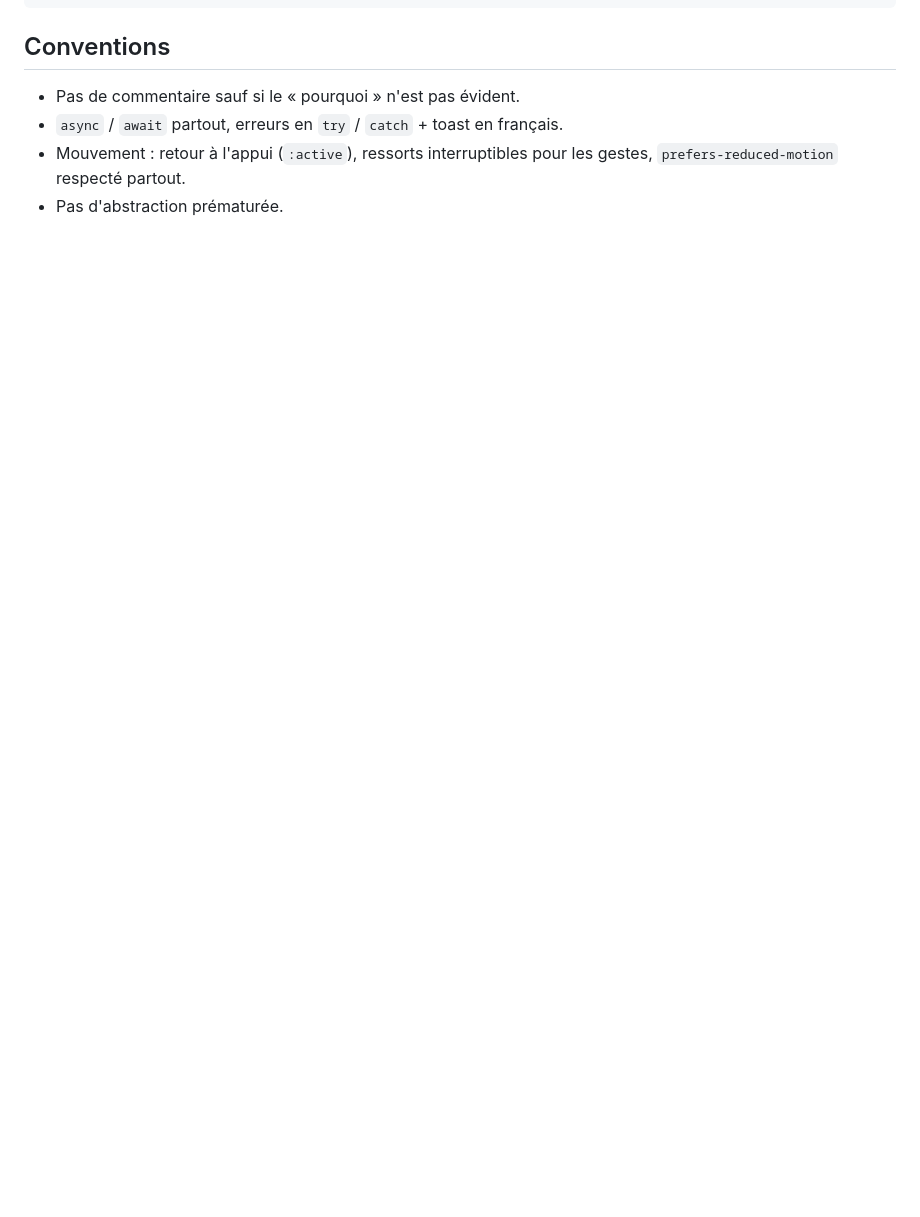
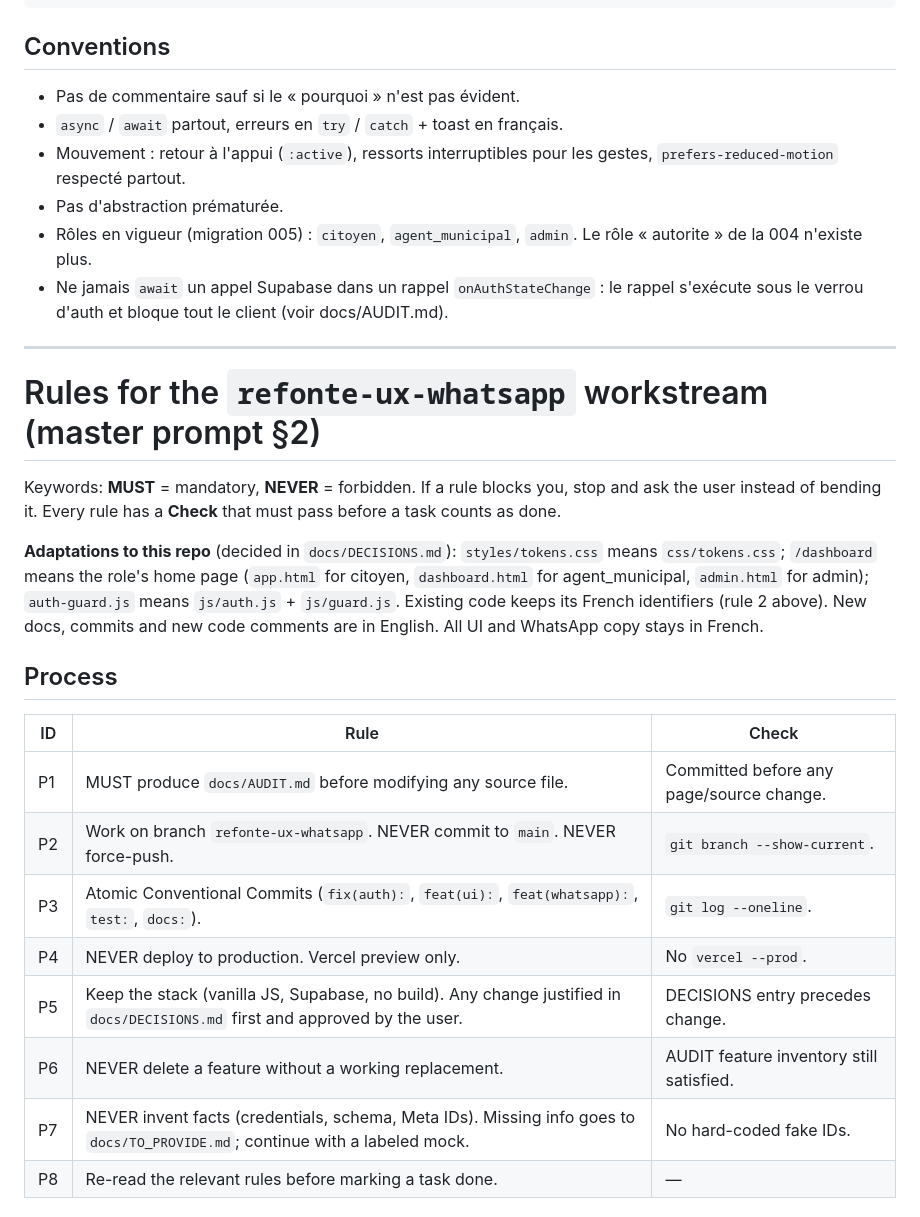
Before and after one commit to falilouthiane28-cloud/projet-debrisat, a Markdown page: CLAUDE.md, the part around one of its changes. GitHub-like rendering; blank space fills up the shorter version.

```diff
--- a/CLAUDE.md
+++ b/CLAUDE.md
@@ -56,3 +56,26 @@ supabase/migrations/001_schema.sql, supabase/functions/{_shared, analyser-image,
 - `async` / `await` partout, erreurs en `try` / `catch` + toast en français.
 - Mouvement : retour à l'appui (`:active`), ressorts interruptibles pour les gestes, `prefers-reduced-motion` respecté partout.
 - Pas d'abstraction prématurée.
+- Rôles en vigueur (migration 005) : `citoyen`, `agent_municipal`, `admin`. Le rôle « autorite » de la 004 n'existe plus.
+- Ne jamais `await` un appel Supabase dans un rappel `onAuthStateChange` : le rappel s'exécute sous le verrou d'auth et bloque tout le client (voir docs/AUDIT.md).
+
+---
+
+# Rules for the `refonte-ux-whatsapp` workstream (master prompt §2)
+
+Keywords: **MUST** = mandatory, **NEVER** = forbidden. If a rule blocks you, stop and ask the user instead of bending it. Every rule has a **Check** that must pass before a task counts as done.
+
+**Adaptations to this repo** (decided in `docs/DECISIONS.md`): `styles/tokens.css` means `css/tokens.css`; `/dashboard` means the role's home page (`app.html` for citoyen, `dashboard.html` for agent_municipal, `admin.html` for admin); `auth-guard.js` means `js/auth.js` + `js/guard.js`. Existing code keeps its French identifiers (rule 2 above). New docs, commits and new code comments are in English. All UI and WhatsApp copy stays in French.
+
+## Process
+| ID | Rule | Check |
+|---|---|---|
+| P1 | MUST produce `docs/AUDIT.md` before modifying any source file. | Committed before any page/source change. |
+| P2 | Work on branch `refonte-ux-whatsapp`. NEVER commit to `main`. NEVER force-push. | `git branch --show-current`. |
+| P3 | Atomic Conventional Commits (`fix(auth):`, `feat(ui):`, `feat(whatsapp):`, `test:`, `docs:`). | `git log --oneline`. |
+| P4 | NEVER deploy to production. Vercel preview only. | No `vercel --prod`. |
+| P5 | Keep the stack (vanilla JS, Supabase, no build). Any change justified in `docs/DECISIONS.md` first and approved by the user. | DECISIONS entry precedes change. |
+| P6 | NEVER delete a feature without a working replacement. | AUDIT feature inventory still satisfied. |
+| P7 | NEVER invent facts (credentials, schema, Meta IDs). Missing info goes to `docs/TO_PROVIDE.md`; continue with a labeled mock. | No hard-coded fake IDs. |
+| P8 | Re-read the relevant rules before marking a task done. | — |
+
```
Also changed, not shown: other parts of CLAUDE.md (+53 -1 lines).
